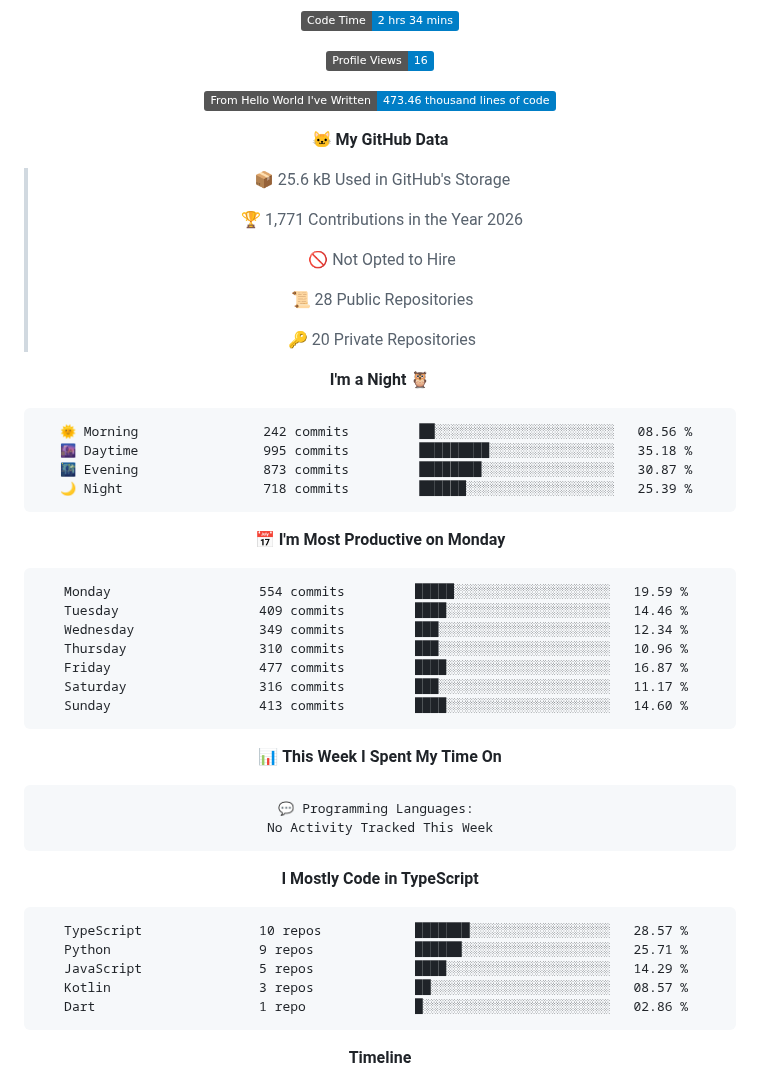
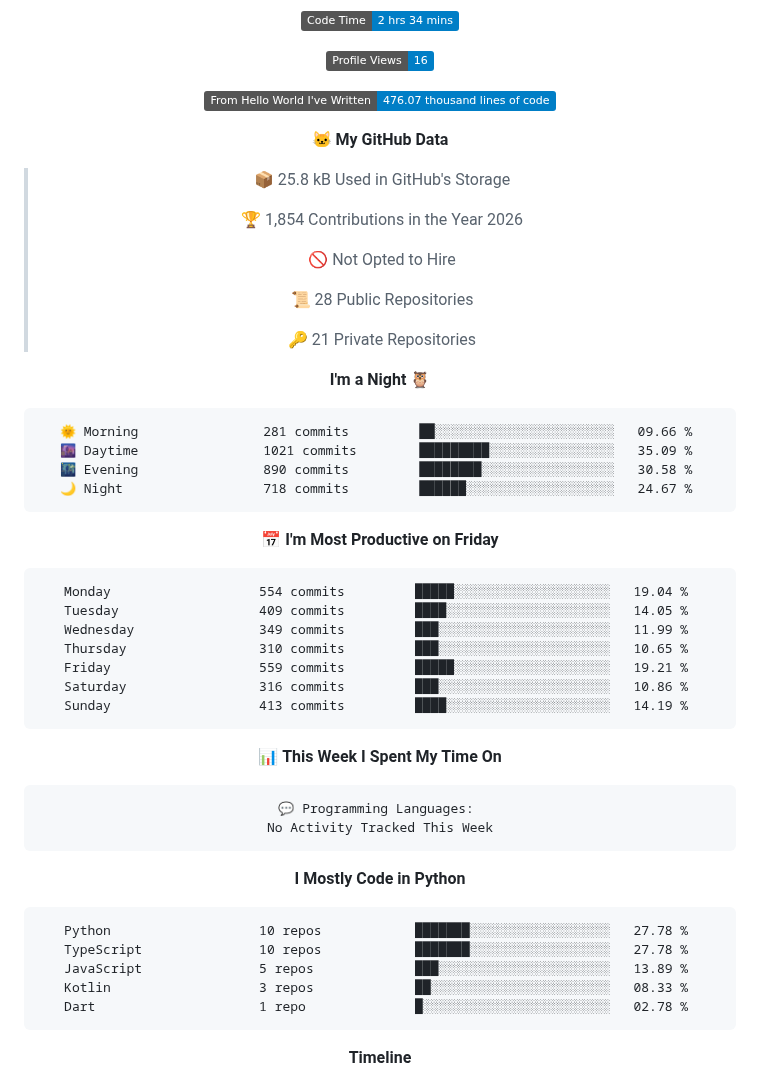
Before and after one commit to cipher-attack/cipher-attack, a Markdown page: README.md, the part around one of its changes. Rendered like a GitHub page; badges without logos.

Commit message:
⚡ Auto-update: Termux Ops Stats

````diff
--- a/README.md
+++ b/README.md
@@ -67,38 +67,38 @@ authorized access only. i’m watching the logs, so stay out.
 
 ![Profile Views](http://img.shields.io/badge/Profile%20Views-16-blue?style=flat)
 
-![Lines of code](https://img.shields.io/badge/From%20Hello%20World%20I%27ve%20Written-473.46%20thousand%20lines%20of%20code-blue?style=flat)
+![Lines of code](https://img.shields.io/badge/From%20Hello%20World%20I%27ve%20Written-476.07%20thousand%20lines%20of%20code-blue?style=flat)
 
 **🐱 My GitHub Data**
 
-> 📦 25.6 kB Used in GitHub's Storage
+> 📦 25.8 kB Used in GitHub's Storage
  >
-> 🏆 1,771 Contributions in the Year 2026
+> 🏆 1,854 Contributions in the Year 2026
  >
 > 🚫 Not Opted to Hire
  >
 > 📜 28 Public Repositories
  >
-> 🔑 20 Private Repositories
+> 🔑 21 Private Repositories
  >
 **I'm a Night 🦉**
 
 ```text
-🌞 Morning                242 commits         ██░░░░░░░░░░░░░░░░░░░░░░░   08.56 %
-🌆 Daytime                995 commits         █████████░░░░░░░░░░░░░░░░   35.18 %
-🌃 Evening                873 commits         ████████░░░░░░░░░░░░░░░░░   30.87 %
-🌙 Night                  718 commits         ██████░░░░░░░░░░░░░░░░░░░   25.39 %
+🌞 Morning                281 commits         ██░░░░░░░░░░░░░░░░░░░░░░░   09.66 %
+🌆 Daytime                1021 commits        █████████░░░░░░░░░░░░░░░░   35.09 %
+🌃 Evening                890 commits         ████████░░░░░░░░░░░░░░░░░   30.58 %
+🌙 Night                  718 commits         ██████░░░░░░░░░░░░░░░░░░░   24.67 %
 ```
-📅 **I'm Most Productive on Monday**
+📅 **I'm Most Productive on Friday**
 
 ```text
-Monday                   554 commits         █████░░░░░░░░░░░░░░░░░░░░   19.59 %
-Tuesday                  409 commits         ████░░░░░░░░░░░░░░░░░░░░░   14.46 %
-Wednesday                349 commits         ███░░░░░░░░░░░░░░░░░░░░░░   12.34 %
-Thursday                 310 commits         ███░░░░░░░░░░░░░░░░░░░░░░   10.96 %
-Friday                   477 commits         ████░░░░░░░░░░░░░░░░░░░░░   16.87 %
-Saturday                 316 commits         ███░░░░░░░░░░░░░░░░░░░░░░   11.17 %
-Sunday                   413 commits         ████░░░░░░░░░░░░░░░░░░░░░   14.60 %
+Monday                   554 commits         █████░░░░░░░░░░░░░░░░░░░░   19.04 %
+Tuesday                  409 commits         ████░░░░░░░░░░░░░░░░░░░░░   14.05 %
+Wednesday                349 commits         ███░░░░░░░░░░░░░░░░░░░░░░   11.99 %
+Thursday                 310 commits         ███░░░░░░░░░░░░░░░░░░░░░░   10.65 %
+Friday                   559 commits         █████░░░░░░░░░░░░░░░░░░░░   19.21 %
+Saturday                 316 commits         ███░░░░░░░░░░░░░░░░░░░░░░   10.86 %
+Sunday                   413 commits         ████░░░░░░░░░░░░░░░░░░░░░   14.19 %
 ```
 
 
@@ -109,14 +109,14 @@ Sunday                   413 commits         ████░░░░░░░
 No Activity Tracked This Week
 ```
 
-**I Mostly Code in TypeScript**
+**I Mostly Code in Python**
 
 ```text
-TypeScript               10 repos            ███████░░░░░░░░░░░░░░░░░░   28.57 %
-Python                   9 repos             ██████░░░░░░░░░░░░░░░░░░░   25.71 %
-JavaScript               5 repos             ████░░░░░░░░░░░░░░░░░░░░░   14.29 %
-Kotlin                   3 repos             ██░░░░░░░░░░░░░░░░░░░░░░░   08.57 %
-Dart                     1 repo              █░░░░░░░░░░░░░░░░░░░░░░░░   02.86 %
+Python                   10 repos            ███████░░░░░░░░░░░░░░░░░░   27.78 %
+TypeScript               10 repos            ███████░░░░░░░░░░░░░░░░░░   27.78 %
+JavaScript               5 repos             ███░░░░░░░░░░░░░░░░░░░░░░   13.89 %
+Kotlin                   3 repos             ██░░░░░░░░░░░░░░░░░░░░░░░   08.33 %
+Dart                     1 repo              █░░░░░░░░░░░░░░░░░░░░░░░░   02.78 %
 ```
 
 
````
Also changed, not shown: other parts of README.md (+1 -1 lines), assets/bar_graph.png.
